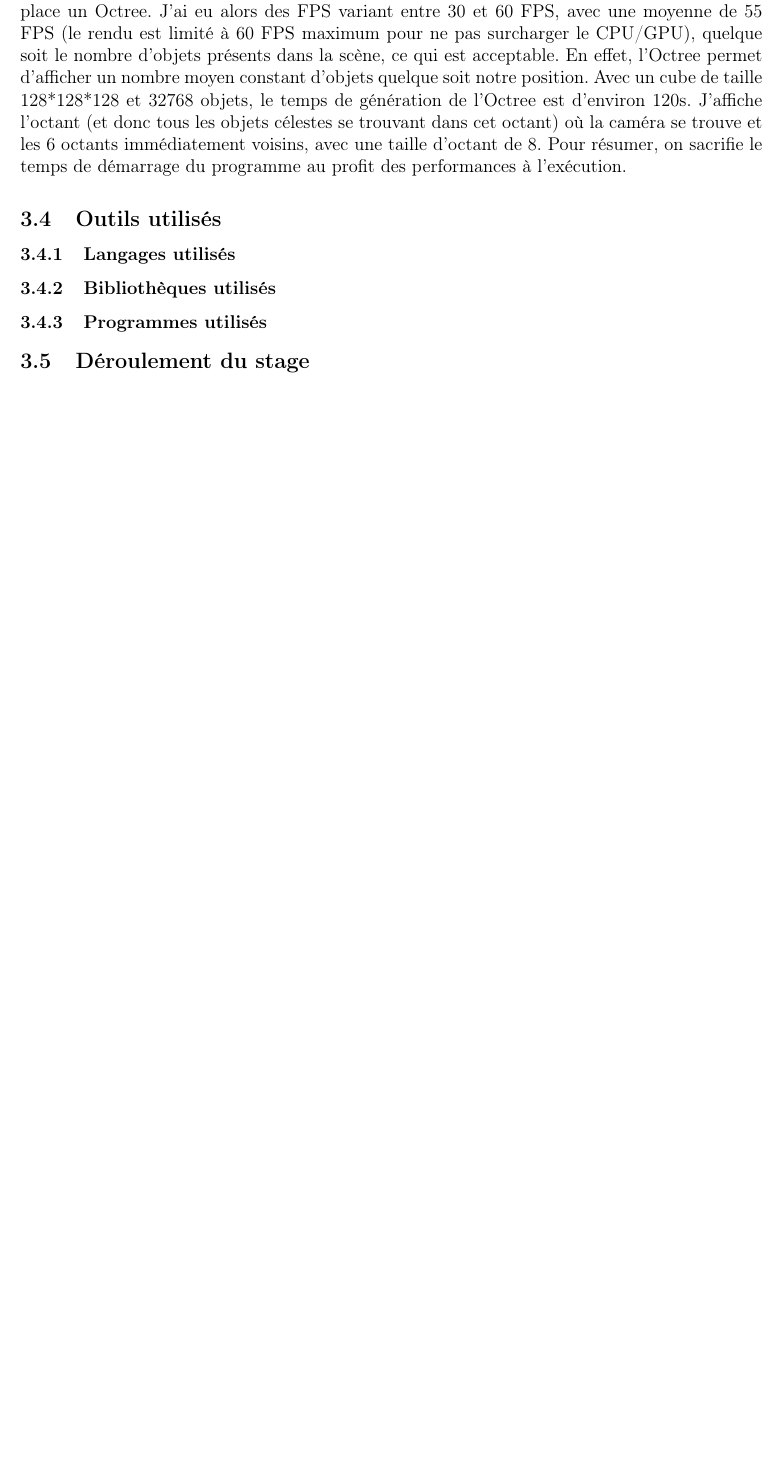
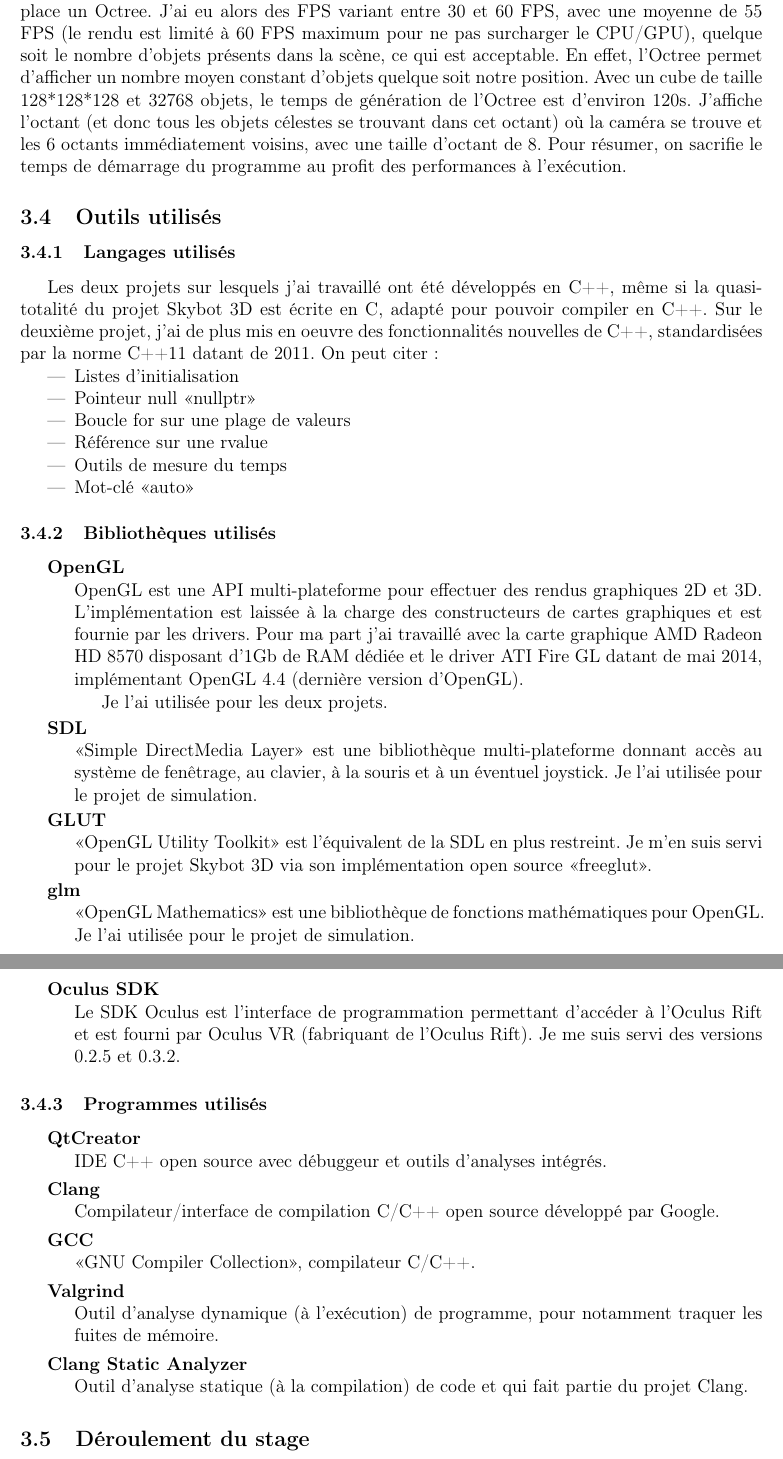
Before and after one commit to gaultier/rapport_stage_2015, a LaTeX document (Rapport_stage.tex): part of page 13 of 14 before the commit and two parts of pages 13 and 14 of 15 after it, the two joined at a grey line, cut so that both start at the same text, the shorter picture padded with empty space. Compiled offline with pdfLaTeX.

Commit message:
Add remerciements & outils section

```diff
--- a/Rapport_stage.tex
+++ b/Rapport_stage.tex
@@ -496,13 +496,70 @@ et l'<<Unistra>> ou l'<<UDS>> désignent l'<<Université de Strasbourg>>.}
 	\subsection{Outils utilisés}
 
 		\subsubsection{Langages utilisés}
+		    Les deux projets sur lesquels j'ai travaillé ont été développés en C++, même si la quasi-totalité
+		    du projet Skybot 3D est écrite en C, adapté pour pouvoir compiler en C++.
+		    Sur le deuxième projet, j'ai de plus mis en oeuvre des fonctionnalités nouvelles de C++, standardisées
+		    par la norme C++11 datant de 2011. On peut citer:
+		    \begin{itemize}
+		     \item Listes d'initialisation
+		     \item Pointeur null <<nullptr>>
+		     \item Boucle for sur une plage de valeurs
+		     \item Référence sur une rvalue
+		     \item Outils de mesure du temps
+		     \item Mot-clé <<auto>>
+		    \end{itemize}
+
+		\subsubsection{Bibliothèques utilisés}
+
+		  \begin{description}
+		   \item [OpenGL] ~\\
+		      OpenGL est une API multi-plateforme pour effectuer des rendus graphiques 2D et 3D.
+		      L'implémentation est laissée à la charge des constructeurs de cartes graphiques et est fournie
+		      par les drivers. Pour ma part j'ai travaillé avec la carte graphique AMD Radeon HD 8570 disposant d'1Gb de RAM dédiée
+		      et le driver ATI Fire GL datant de mai 2014, implémentant OpenGL 4.4 (dernière version d'OpenGL).
+
+		      Je l'ai utilisée pour les deux projets.
+
+		   \item [SDL]~\\
+		      <<Simple DirectMedia Layer>> est une bibliothèque multi-plateforme donnant accès au système de fenêtrage,
+		      au clavier, à la souris et à un éventuel joystick. Je l'ai utilisée pour le projet de simulation.
+
+		   \item [GLUT]~\\
+		      <<OpenGL Utility Toolkit>> est l'équivalent de la SDL en plus restreint. Je m'en suis servi pour le
+		      projet Skybot 3D via son implémentation open source <<freeglut>>.
+
+		   \item [glm]~\\
+		      <<OpenGL Mathematics>> est une bibliothèque de fonctions mathématiques pour OpenGL.
+		      Je l'ai utilisée pour le projet de simulation.
+
+		   \item [Oculus SDK]~\\
+		      Le SDK Oculus est l'interface de programmation permettant d'accéder à l'Oculus Rift et est fourni
+		      par Oculus VR (fabriquant de l'Oculus Rift).
+		      Je me suis servi des versions 0.2.5 et 0.3.2.
+
+		  \end{description}
 
 
 
+		\subsubsection{Programmes utilisés}
+		  \begin{description}
+		   \item [QtCreator]~\\
+		      IDE C++ open source avec débuggeur et outils d'analyses intégrés.
 
-		\subsubsection{Bibliothèques utilisés}
+		   \item [Clang]~\\
+		      Compilateur/interface de compilation C/C++ open source développé par Google.
 
-		\subsubsection{Programmes utilisés}
+		   \item [GCC]~\\
+		      <<GNU Compiler Collection>>, compilateur C/C++.
+
+		   \item [Valgrind]~\\
+		      Outil d'analyse dynamique (à l'exécution) de programme, pour notamment traquer les fuites de mémoire.
+
+		   \item [Clang Static Analyzer]~\\
+		      Outil d'analyse statique (à la compilation) de code et qui fait partie du projet Clang.
+
+		  \end{description}
+
 
 
 	\subsection{Déroulement du stage}
```
Also changed, not shown: Rapport_stage.tex (10 more changed lines).
